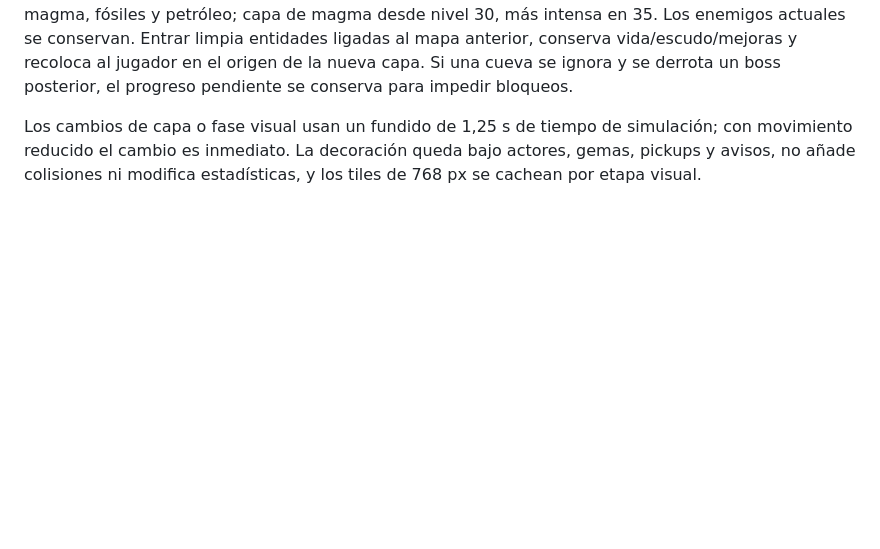
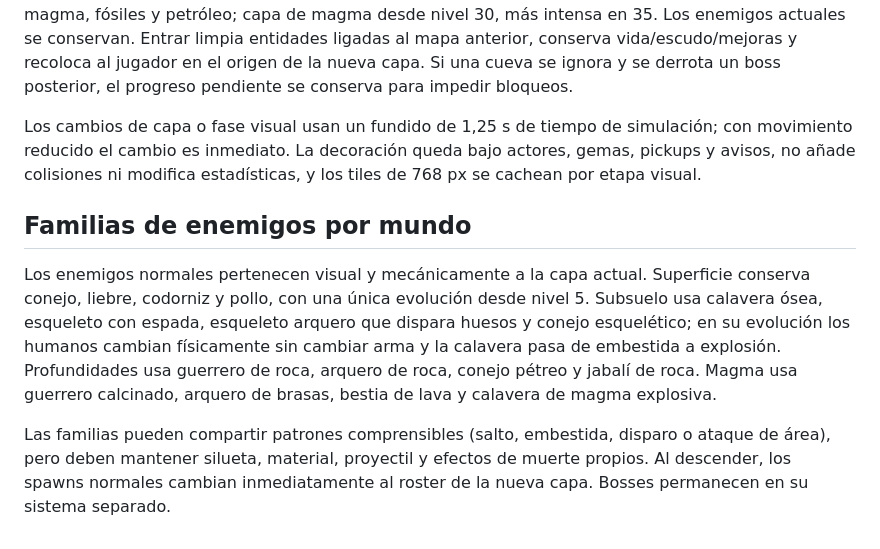
Before and after one commit to JoseOrtegaa/ai-web-games-automata, a Markdown page: huroner-survivor/docs/DESIGN.md, the part around the change. Drawn GitHub-style; blank space fills up the shorter version.

Commit message:
docs(huroner): define enemy families by world

```diff
--- a/huroner-survivor/docs/DESIGN.md
+++ b/huroner-survivor/docs/DESIGN.md
@@ -166,3 +166,9 @@ La progresión ambiental no cambia de fondo automáticamente cada cinco niveles.
 Las siguientes bajadas se desbloquean tras los bosses de nivel 15 y 30. Capas: superficie; subsuelo de tierra/piedra/cadáveres; profundidades rocosas que en nivel 20 incorporan magma y en 25 aumentan magma, fósiles y petróleo; capa de magma desde nivel 30, más intensa en 35. Los enemigos actuales se conservan. Entrar limpia entidades ligadas al mapa anterior, conserva vida/escudo/mejoras y recoloca al jugador en el origen de la nueva capa. Si una cueva se ignora y se derrota un boss posterior, el progreso pendiente se conserva para impedir bloqueos.
 
 Los cambios de capa o fase visual usan un fundido de 1,25 s de tiempo de simulación; con movimiento reducido el cambio es inmediato. La decoración queda bajo actores, gemas, pickups y avisos, no añade colisiones ni modifica estadísticas, y los tiles de 768 px se cachean por etapa visual.
+
+## Familias de enemigos por mundo
+
+Los enemigos normales pertenecen visual y mecánicamente a la capa actual. Superficie conserva conejo, liebre, codorniz y pollo, con una única evolución desde nivel 5. Subsuelo usa calavera ósea, esqueleto con espada, esqueleto arquero que dispara huesos y conejo esquelético; en su evolución los humanos cambian físicamente sin cambiar arma y la calavera pasa de embestida a explosión. Profundidades usa guerrero de roca, arquero de roca, conejo pétreo y jabalí de roca. Magma usa guerrero calcinado, arquero de brasas, bestia de lava y calavera de magma explosiva.
+
+Las familias pueden compartir patrones comprensibles (salto, embestida, disparo o ataque de área), pero deben mantener silueta, material, proyectil y efectos de muerte propios. Al descender, los spawns normales cambian inmediatamente al roster de la nueva capa. Bosses permanecen en su sistema separado.
```
